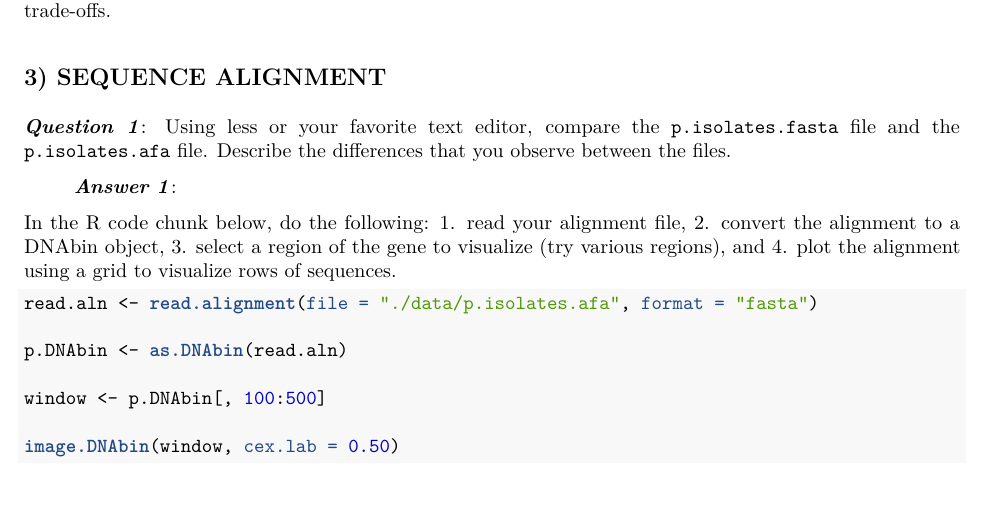
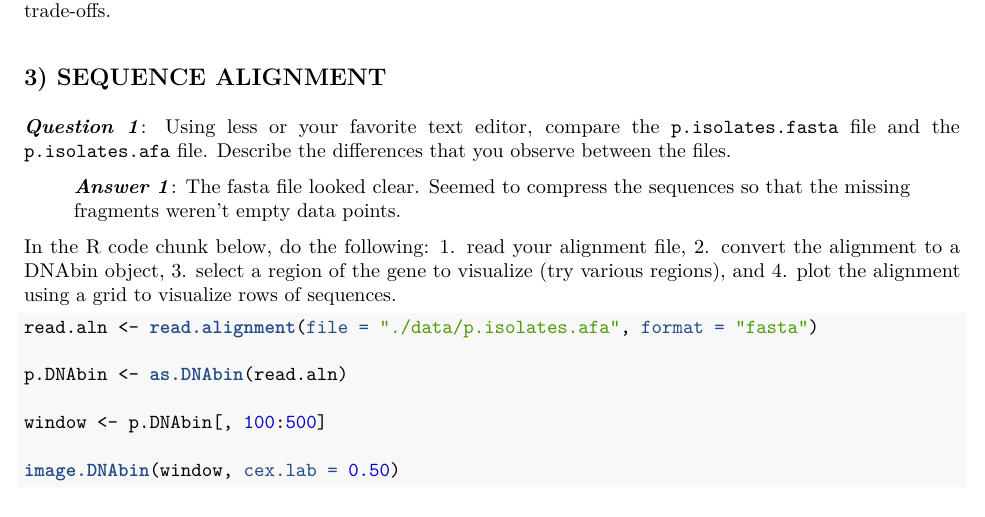
Before and after one commit to kamibena/QB2017_Benavidez, an R Markdown document (Week6-PhyloTraits/PhyloTraits_assignment.Rmd): part of page 3 of 22, cut so that both start at the same text. The pictures show the output file Week6-PhyloTraits/PhyloTraits_assignment.pdf that the author committed with the source.

Commit message:
FIxing conflicts

```diff
--- a/Week6-PhyloTraits/PhyloTraits_assignment.Rmd
+++ b/Week6-PhyloTraits/PhyloTraits_assignment.Rmd
@@ -71,7 +71,7 @@ In this exercise, we will take a phylogenetic approach to mapping phosphorus res
 ***Question 1***: Using less or your favorite text editor, compare the `p.isolates.fasta` file and the `p.isolates.afa` file.
 Describe the differences that you observe between the files.
 
-> ***Answer 1***:
+> ***Answer 1***: The fasta file looked clear.  Seemed to compress the sequences so that the missing fragments weren't empty data points.
 
 In the R code chunk below, do the following:
 1. read your alignment file,
```
Also changed, not shown: Week6-PhyloTraits/PhyloTraits_assignment.pdf.
